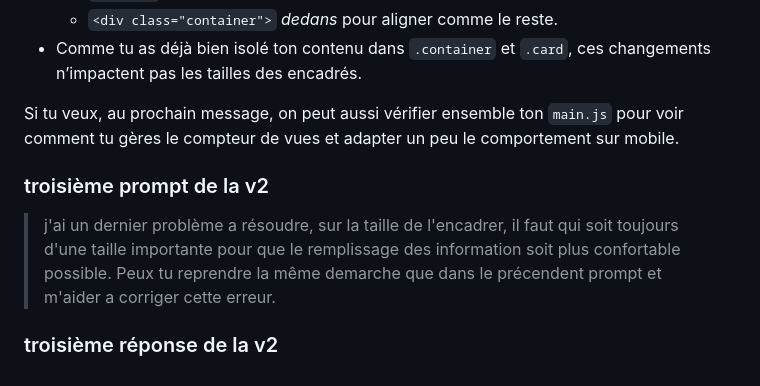
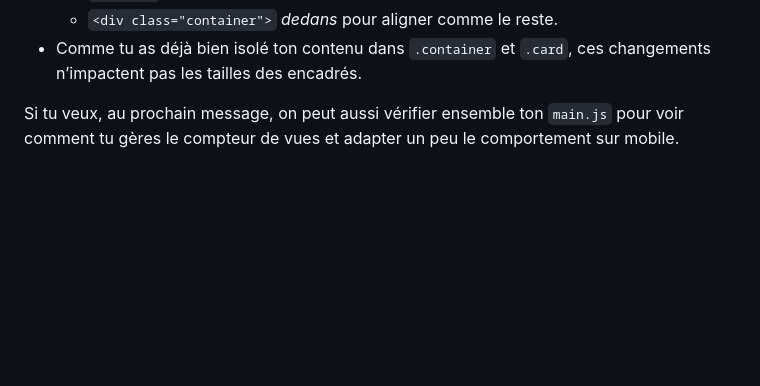
Before and after one commit to maximepoujol1-dot/yboost_portfolio, a Markdown page: rapport/v2_rapport.md, the part around the change. Rendered like a GitHub page; blank space fills up the shorter version.

Commit message:
maj rapport

```diff
--- a/rapport/v2_rapport.md
+++ b/rapport/v2_rapport.md
@@ -272,9 +272,3 @@ Je te réécris ci‑dessous **tous les fichiers**, avec les changements comment
 - Comme tu as déjà bien isolé ton contenu dans `.container` et `.card`, ces changements n’impactent pas les tailles des encadrés.
 
 Si tu veux, au prochain message, on peut aussi vérifier ensemble ton `main.js` pour voir comment tu gères le compteur de vues et adapter un peu le comportement sur mobile.
-
-### troisième prompt de la v2
-
-> j'ai un dernier problème a résoudre, sur la taille de l'encadrer, il faut qui soit toujours d'une taille importante pour que le remplissage des information soit plus confortable possible. Peux tu reprendre la même demarche que dans le précendent prompt et m'aider a corriger cette erreur.
-
-### troisième réponse de la v2
```
